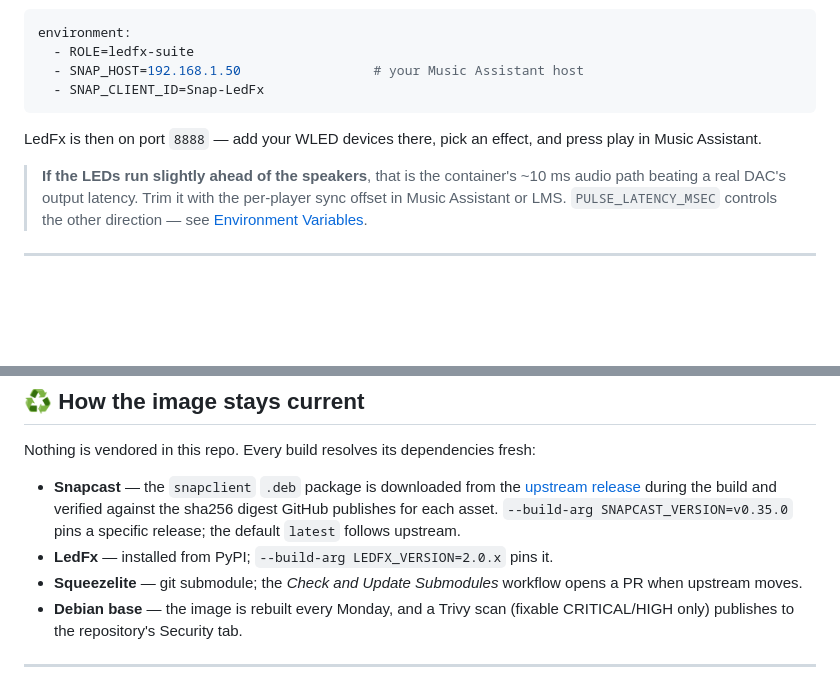
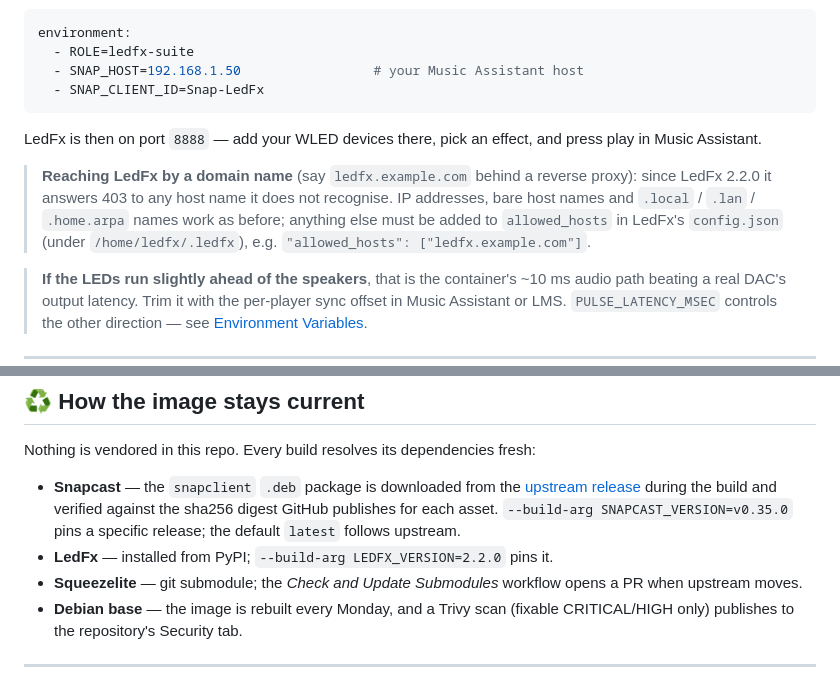
Before and after one commit to shuricksumy/ledfx-snapcast-docker, a Markdown page: README.md, 2 parts joined by grey strips. GitHub-like rendering; blank space fills up the shorter version.

Commit message:
Note LedFx 2.2.0's host check for users on a domain name
LedFx 2.2.0 answers 403 to host names it does not recognise; anyone
reaching it through a reverse proxy needs the name in allowed_hosts.

Co-Authored-By: Claude Opus 5.5 <noreply@anthropic.com>

```diff
--- a/README.md
+++ b/README.md
@@ -141,6 +141,8 @@ environment:
 
 LedFx is then on port `8888` — add your WLED devices there, pick an effect, and press play in Music Assistant.
 
+> **Reaching LedFx by a domain name** (say `ledfx.example.com` behind a reverse proxy): since LedFx 2.2.0 it answers 403 to any host name it does not recognise. IP addresses, bare host names and `.local` / `.lan` / `.home.arpa` names work as before; anything else must be added to `allowed_hosts` in LedFx's `config.json` (under `/home/ledfx/.ledfx`), e.g. `"allowed_hosts": ["ledfx.example.com"]`.
+
 > **If the LEDs run slightly ahead of the speakers**, that is the container's ~10 ms audio path beating a real DAC's output latency. Trim it with the per-player sync offset in Music Assistant or LMS. `PULSE_LATENCY_MSEC` controls the other direction — see [Environment Variables](#-environment-variables).
 
 ---
@@ -203,7 +205,7 @@ That applies to both mounts: `/home/ledfx/.ledfx` for LedFx's own state and `/co
 Nothing is vendored in this repo. Every build resolves its dependencies fresh:
 
 * **Snapcast** — the `snapclient` `.deb` package is downloaded from the [upstream release](https://github.com/badaix/snapcast/releases) during the build and verified against the sha256 digest GitHub publishes for each asset. `--build-arg SNAPCAST_VERSION=v0.35.0` pins a specific release; the default `latest` follows upstream.
-* **LedFx** — installed from PyPI; `--build-arg LEDFX_VERSION=2.0.x` pins it.
+* **LedFx** — installed from PyPI; `--build-arg LEDFX_VERSION=2.2.0` pins it.
 * **Squeezelite** — git submodule; the *Check and Update Submodules* workflow opens a PR when upstream moves.
 * **Debian base** — the image is rebuilt every Monday, and a Trivy scan (fixable CRITICAL/HIGH only) publishes to the repository's Security tab.
 
```
